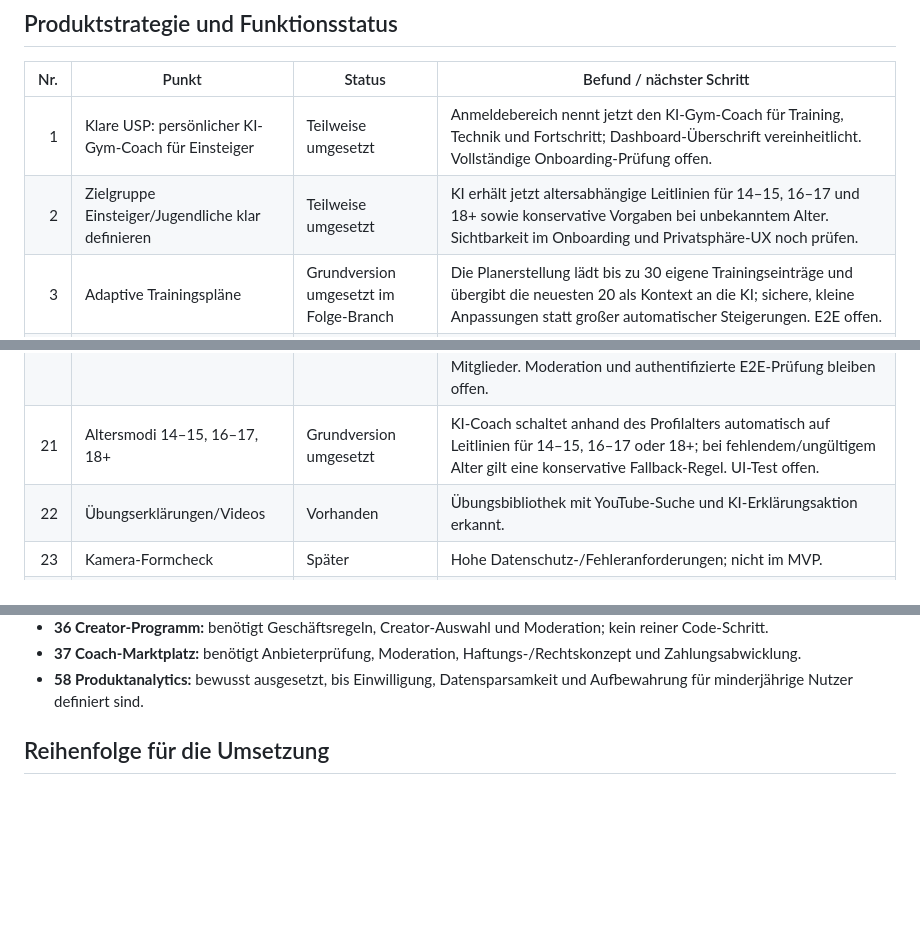
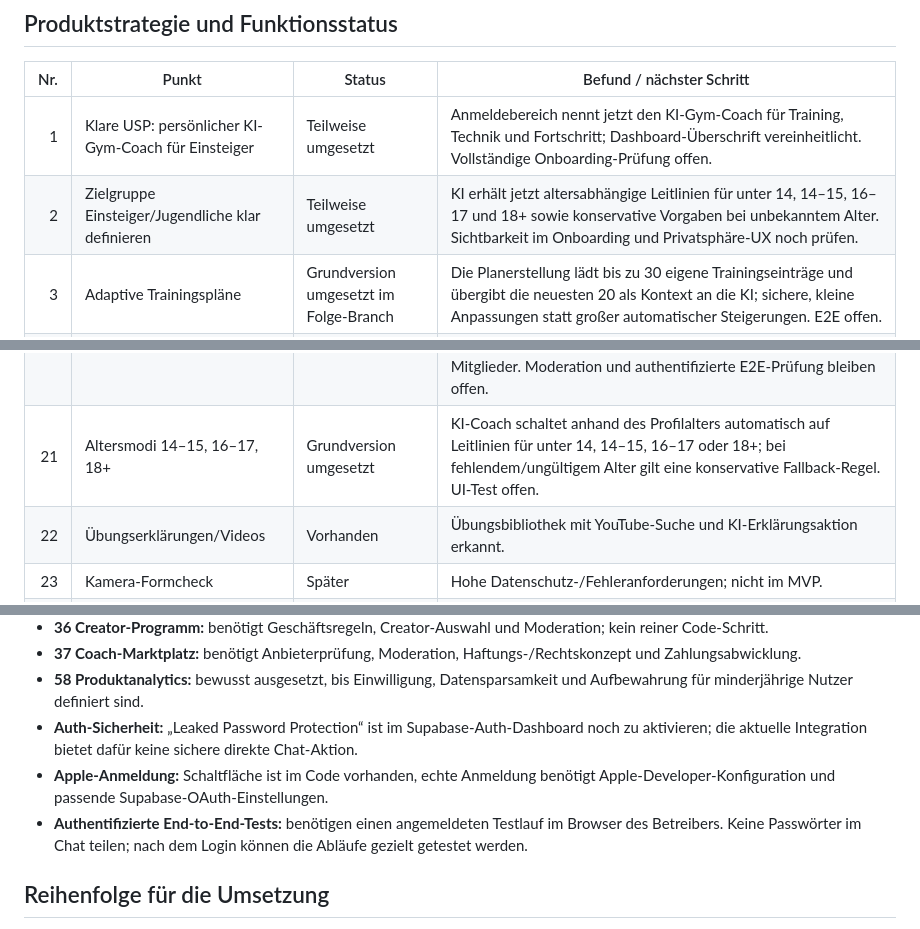
Before and after one commit to nathankri12-byte/stackblitz-starters-5xaqkfcj, a Markdown page: FEATURE_AUDIT.md, 3 parts joined by grey strips. GitHub-like rendering; blank space fills up the shorter version.

Commit message:
Document under-14 safety and final external prerequisites

```diff
--- a/FEATURE_AUDIT.md
+++ b/FEATURE_AUDIT.md
@@ -7,7 +7,7 @@ Stand: 13.10.2026. Diese Liste trennt vorhandene Funktionen von Verbesserungen u
 | Nr. | Punkt | Status | Befund / nächster Schritt |
 |---:|---|---|---|
 | 1 | Klare USP: persönlicher KI-Gym-Coach für Einsteiger | Teilweise umgesetzt | Anmeldebereich nennt jetzt den KI-Gym-Coach für Training, Technik und Fortschritt; Dashboard-Überschrift vereinheitlicht. Vollständige Onboarding-Prüfung offen. |
-| 2 | Zielgruppe Einsteiger/Jugendliche klar definieren | Teilweise umgesetzt | KI erhält jetzt altersabhängige Leitlinien für 14–15, 16–17 und 18+ sowie konservative Vorgaben bei unbekanntem Alter. Sichtbarkeit im Onboarding und Privatsphäre-UX noch prüfen. |
+| 2 | Zielgruppe Einsteiger/Jugendliche klar definieren | Teilweise umgesetzt | KI erhält jetzt altersabhängige Leitlinien für unter 14, 14–15, 16–17 und 18+ sowie konservative Vorgaben bei unbekanntem Alter. Sichtbarkeit im Onboarding und Privatsphäre-UX noch prüfen. |
 | 3 | Adaptive Trainingspläne | Grundversion umgesetzt im Folge-Branch | Die Planerstellung lädt bis zu 30 eigene Trainingseinträge und übergibt die neuesten 20 als Kontext an die KI; sichere, kleine Anpassungen statt großer automatischer Steigerungen. E2E offen. |
 | 4 | Trainingspläne passend zu Studio-Geräten | Grundversion umgesetzt, E2E offen | Admins pflegen Geräte/Ausstattung pro Studio. Nutzer wählen ein freigeschaltetes Studio per Name; dessen Geräte-Liste fließt in den Planprompt ein. |
 | 5 | Geräte per QR-Code scannen | Später | Benötigt zuverlässige Geräte-Datenbank/Studio-Kooperation; kein MVP. |
@@ -26,7 +26,7 @@ Stand: 13.10.2026. Diese Liste trennt vorhandene Funktionen von Verbesserungen u
 | 18 | Gemeinsam trainieren | Grundversion umgesetzt | Nutzer können den heutigen Trainingsschwerpunkt und Übungen ohne persönliche Profilwerte über die native Teilen-Funktion an Freunde senden. Gemeinsame Live-Sessions/Terminplanung bleiben offen. |
 | 19 | Teilbare Fortschrittskarten | Grundversion umgesetzt | Fortschrittskarte als PNG kann freiwillig erstellt/geteilt werden; sensible Profilwerte werden nicht standardmäßig aufgenommen. E2E offen. |
 | 20 | Privacy-by-default für Minderjährige | Teilweise umgesetzt, weiter kritisch prüfen | Community-Profile sind standardmäßig privat; Freigabe ist explizit per Checkbox erforderlich. RLS beschränkt Profile, Beiträge, Kommentare, Likes, Follows und Challenge-Teilnahmen auf sichtbare Mitglieder bzw. eigene Daten. Der private Bildspeicher erlaubt Lesen nur für eigene Bilder oder Bilder freigegebener Mitglieder. Moderation und authentifizierte E2E-Prüfung bleiben offen. |
-| 21 | Altersmodi 14–15, 16–17, 18+ | Grundversion umgesetzt | KI-Coach schaltet anhand des Profilalters automatisch auf Leitlinien für 14–15, 16–17 oder 18+; bei fehlendem/ungültigem Alter gilt eine konservative Fallback-Regel. UI-Test offen. |
+| 21 | Altersmodi 14–15, 16–17, 18+ | Grundversion umgesetzt | KI-Coach schaltet anhand des Profilalters automatisch auf Leitlinien für unter 14, 14–15, 16–17 oder 18+; bei fehlendem/ungültigem Alter gilt eine konservative Fallback-Regel. UI-Test offen. |
 | 22 | Übungserklärungen/Videos | Vorhanden | Übungsbibliothek mit YouTube-Suche und KI-Erklärungsaktion erkannt. |
 | 23 | Kamera-Formcheck | Später | Hohe Datenschutz-/Fehleranforderungen; nicht im MVP. |
 | 24 | Pausentimer direkt im Training | Umgesetzt im Feature-Branch | 60-Sekunden-Pausentimer mit Pause/Fortsetzen/Neustart direkt an jeder Trainingskarte; Browser-E2E nach Deployment offen. |
@@ -100,6 +100,9 @@ Diese Punkte sind einzeln geprüft und werden nicht als „fertig“ ausgegeben,
 - **36 Creator-Programm:** benötigt Geschäftsregeln, Creator-Auswahl und Moderation; kein reiner Code-Schritt.
 - **37 Coach-Marktplatz:** benötigt Anbieterprüfung, Moderation, Haftungs-/Rechtskonzept und Zahlungsabwicklung.
 - **58 Produktanalytics:** bewusst ausgesetzt, bis Einwilligung, Datensparsamkeit und Aufbewahrung für minderjährige Nutzer definiert sind.
+- **Auth-Sicherheit:** „Leaked Password Protection“ ist im Supabase-Auth-Dashboard noch zu aktivieren; die aktuelle Integration bietet dafür keine sichere direkte Chat-Aktion.
+- **Apple-Anmeldung:** Schaltfläche ist im Code vorhanden, echte Anmeldung benötigt Apple-Developer-Konfiguration und passende Supabase-OAuth-Einstellungen.
+- **Authentifizierte End-to-End-Tests:** benötigen einen angemeldeten Testlauf im Browser des Betreibers. Keine Passwörter im Chat teilen; nach dem Login können die Abläufe gezielt getestet werden.
 
 ## Reihenfolge für die Umsetzung
 
```
